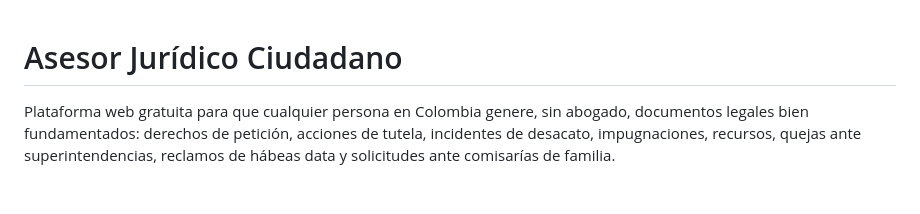
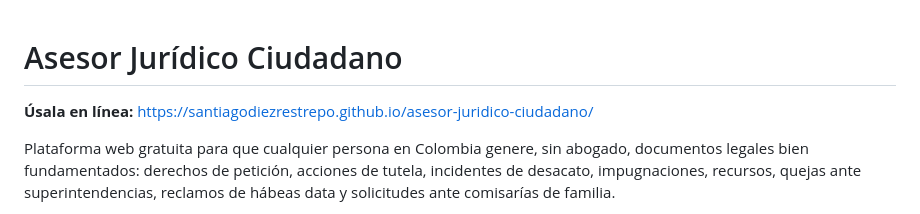
Before and after one commit to santiagodiezrestrepo/asesor-juridico-ciudadano, a Markdown page: README.md, the part around the change. GitHub-like rendering; blank space fills up the shorter version.

Commit message:
README: enlace a la plataforma publicada en GitHub Pages

```diff
--- a/README.md
+++ b/README.md
@@ -1,4 +1,6 @@
 # Asesor Jurídico Ciudadano
+
+**Úsala en línea:** https://santiagodiezrestrepo.github.io/asesor-juridico-ciudadano/
 
 Plataforma web gratuita para que cualquier persona en Colombia genere, sin abogado, documentos legales bien fundamentados: derechos de petición, acciones de tutela, incidentes de desacato, impugnaciones, recursos, quejas ante superintendencias, reclamos de hábeas data y solicitudes ante comisarías de familia.
 
```
